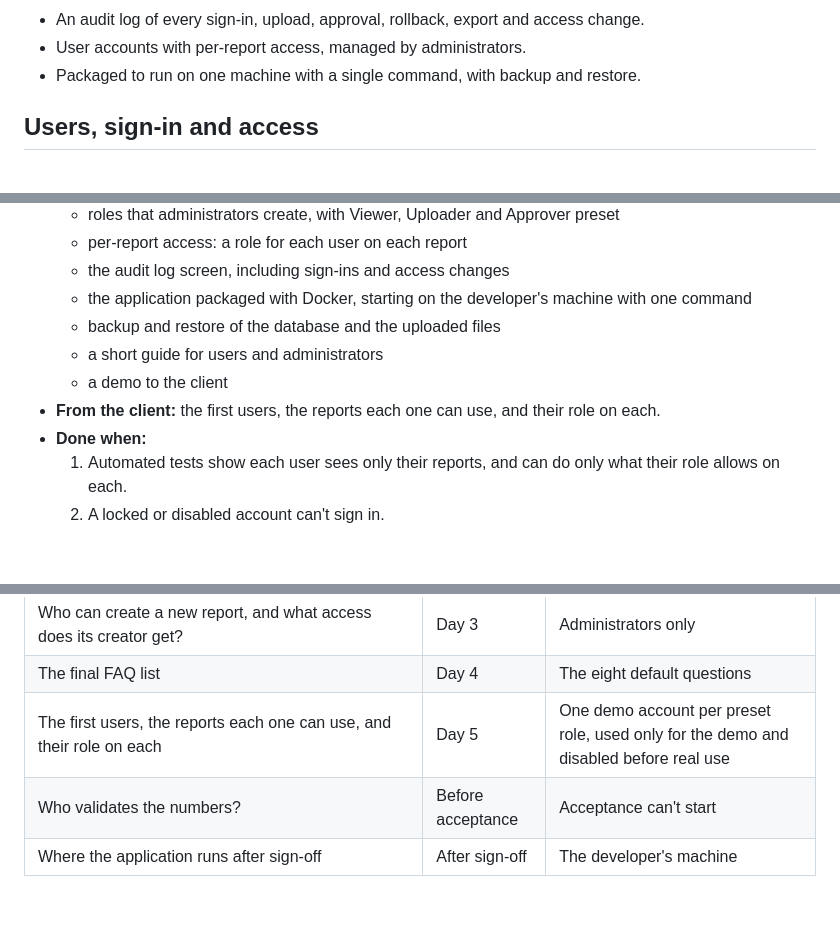
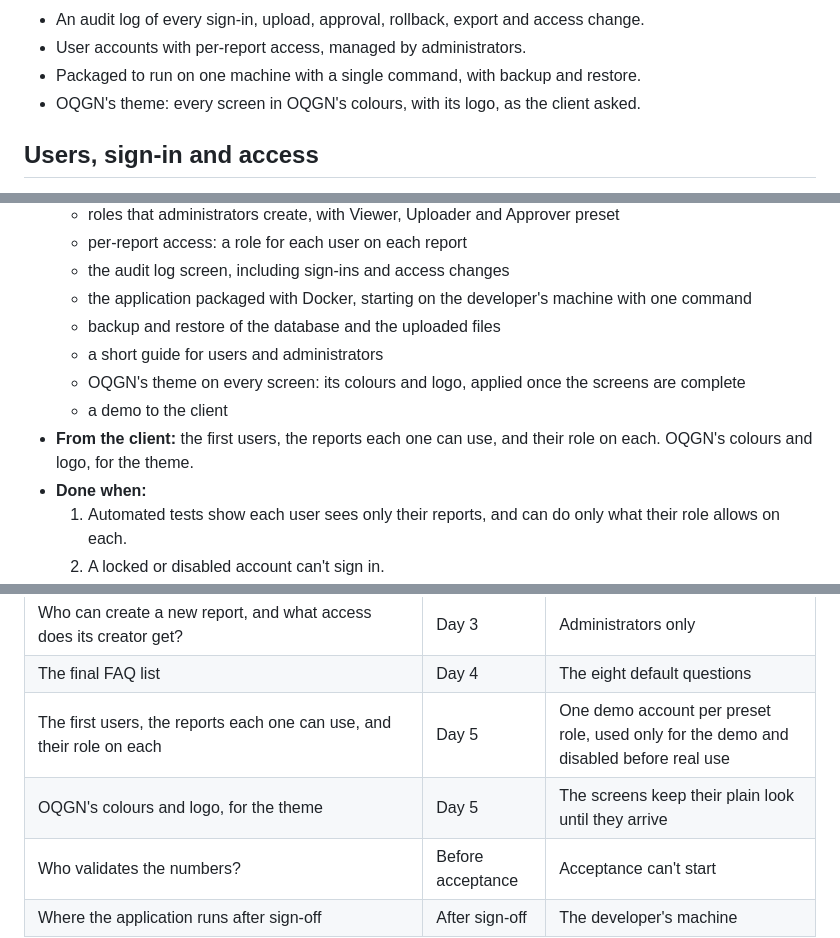
Before and after one commit to OQGN-Internship/IDS-Audit, a Markdown page: docs/IDS Spend Audit Delivery Plan.md, 3 parts joined by grey strips. Drawn GitHub-style; blank space fills up the shorter version.

Commit message:
docs(docs): add OQGN's theme, which the client asked for, to Phase 4
The client asked for the application in OQGN's theme, after the plan
was approved, so it's now in the plan:

- In scope: every screen in OQGN's colours, with its logo.
- Phase 4 deliverable: the theme, applied once the screens are
  complete, so it's done once, before the demo. Applying it before
  Phase 3 was the alternative; every report screen would then be
  restyled as it's built.
- From the client, and an open question needed by Day 5: OQGN's
  colours and logo. The developer supplies them. Until they arrive
  the screens keep their plain look.

```diff
--- a/docs/IDS Spend Audit Delivery Plan.md
+++ b/docs/IDS Spend Audit Delivery Plan.md
@@ -37,6 +37,7 @@ The goal is an auditable view of cumulative IDS actual spend by GL account, show
 - An audit log of every sign-in, upload, approval, rollback, export and access change.
 - User accounts with per-report access, managed by administrators.
 - Packaged to run on one machine with a single command, with backup and restore.
+- OQGN's theme: every screen in OQGN's colours, with its logo, as the client asked.
 
 ## Users, sign-in and access
 
@@ -180,8 +181,9 @@ The dashed line marks the end of Day 5. After it, timing depends on the client's
   - the application packaged with Docker, starting on the developer's machine with one command
   - backup and restore of the database and the uploaded files
   - a short guide for users and administrators
+  - OQGN's theme on every screen: its colours and logo, applied once the screens are complete
   - a demo to the client
-- **From the client:** the first users, the reports each one can use, and their role on each.
+- **From the client:** the first users, the reports each one can use, and their role on each. OQGN's colours and logo, for the theme.
 - **Done when:**
   1. Automated tests show each user sees only their reports, and can do only what their role allows on each.
   2. A locked or disabled account can't sign in.
@@ -217,6 +219,7 @@ Each answer is needed by the day shown, or that phase uses the default.
 | Who can create a new report, and what access does its creator get? | Day 3 | Administrators only |
 | The final FAQ list | Day 4 | The eight default questions |
 | The first users, the reports each one can use, and their role on each | Day 5 | One demo account per preset role, used only for the demo and disabled before real use |
+| OQGN's colours and logo, for the theme | Day 5 | The screens keep their plain look until they arrive |
 | Who validates the numbers? | Before acceptance | Acceptance can't start |
 | Where the application runs after sign-off | After sign-off | The developer's machine |
 
```
